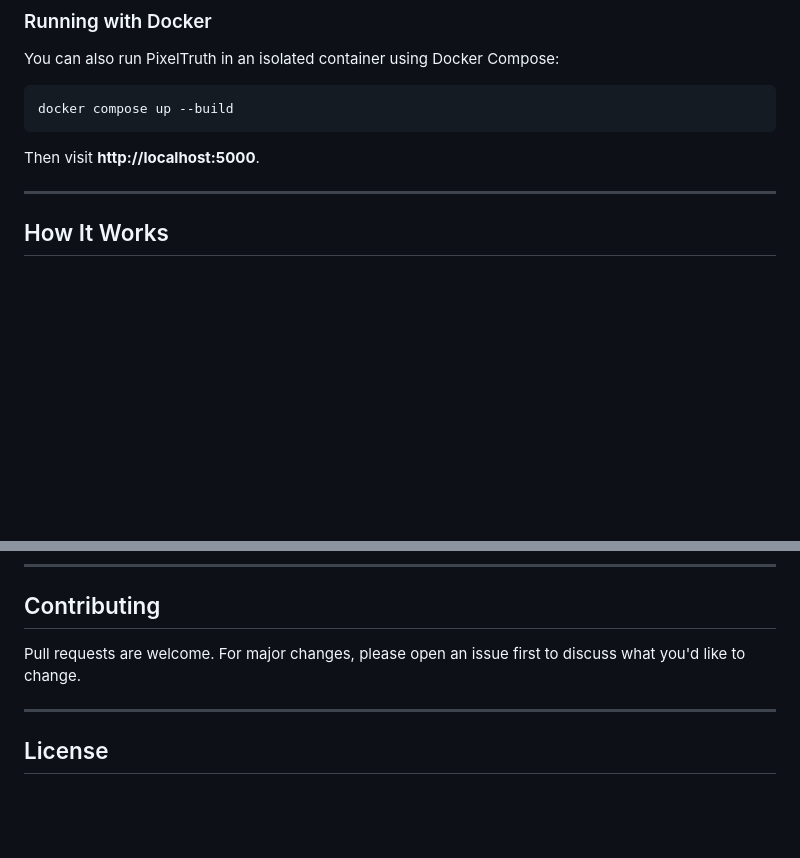
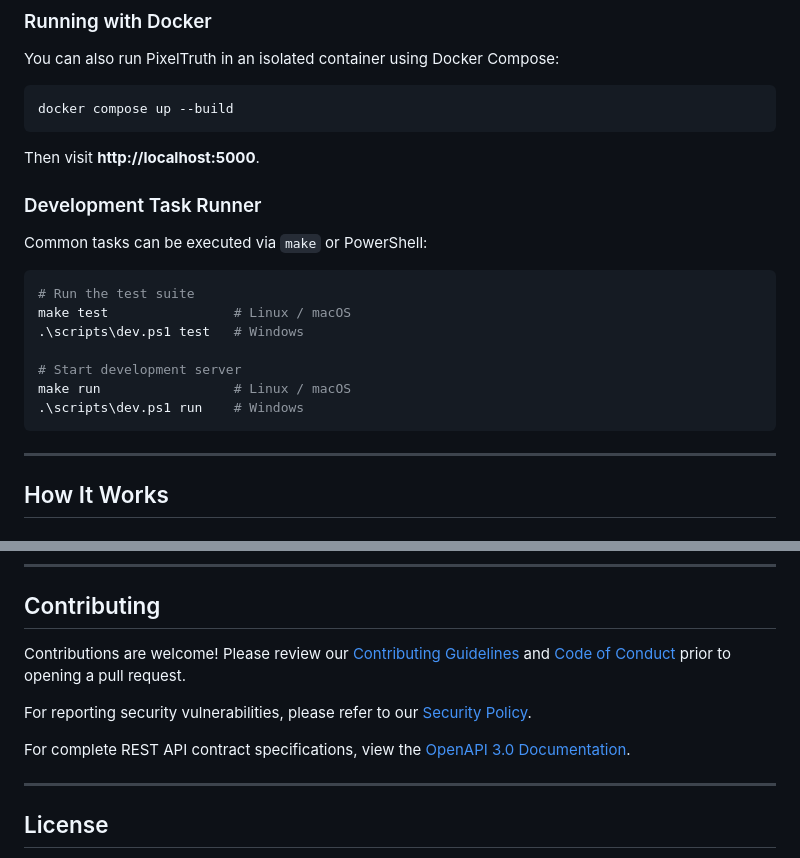
Before and after one commit to Aditthan-07/Pixel-Truth, a Markdown page: README.md, 2 parts joined by grey strips. GitHub-like rendering; blank space fills up the shorter version.

Commit message:
Update README with OpenAPI specification, task runners, and governance links

````diff
--- a/README.md
+++ b/README.md
@@ -154,6 +156,20 @@ docker compose up --build
 
 Then visit **http://localhost:5000**.
 
+### Development Task Runner
+
+Common tasks can be executed via `make` or PowerShell:
+
+```bash
+# Run the test suite
+make test                # Linux / macOS
+.\scripts\dev.ps1 test   # Windows
+
+# Start development server
+make run                 # Linux / macOS
+.\scripts\dev.ps1 run    # Windows
+```
+
 ---
 
 ## How It Works
@@ -223,7 +239,11 @@ Body: image=<file>
 
 ## Contributing
 
-Pull requests are welcome. For major changes, please open an issue first to discuss what you'd like to change.
+Contributions are welcome! Please review our [Contributing Guidelines](CONTRIBUTING.md) and [Code of Conduct](CODE_OF_CONDUCT.md) prior to opening a pull request.
+
+For reporting security vulnerabilities, please refer to our [Security Policy](SECURITY.md).
+
+For complete REST API contract specifications, view the [OpenAPI 3.0 Documentation](docs/openapi.yaml).
 
 ---
 
````
Also changed, not shown: other parts of README.md (+2 -0 lines).
